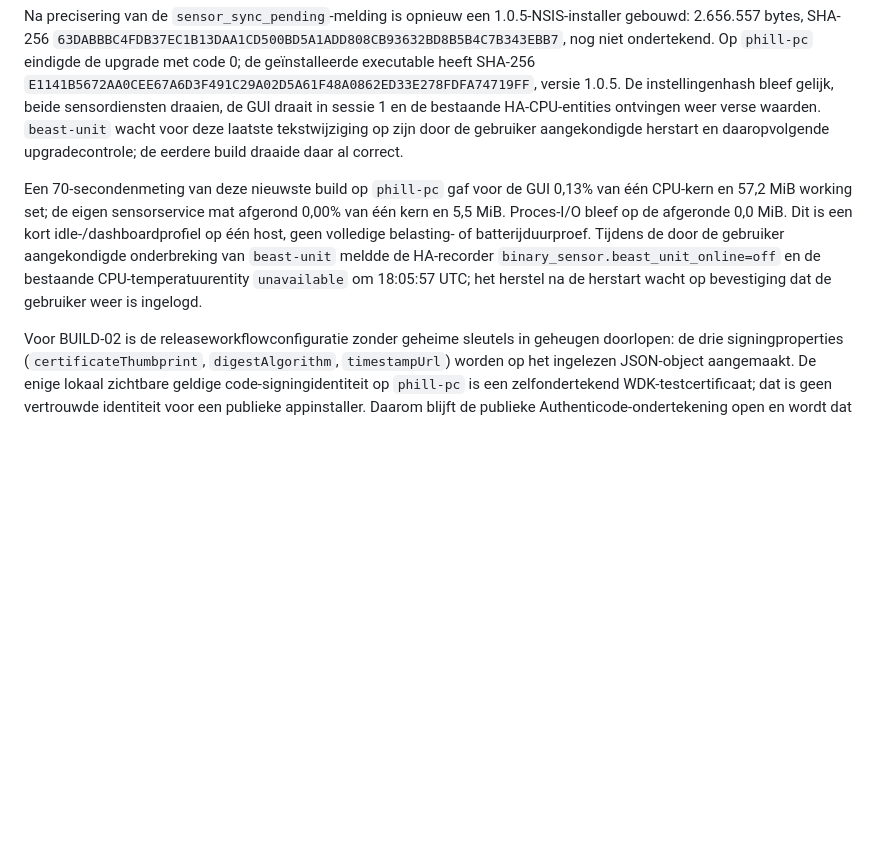
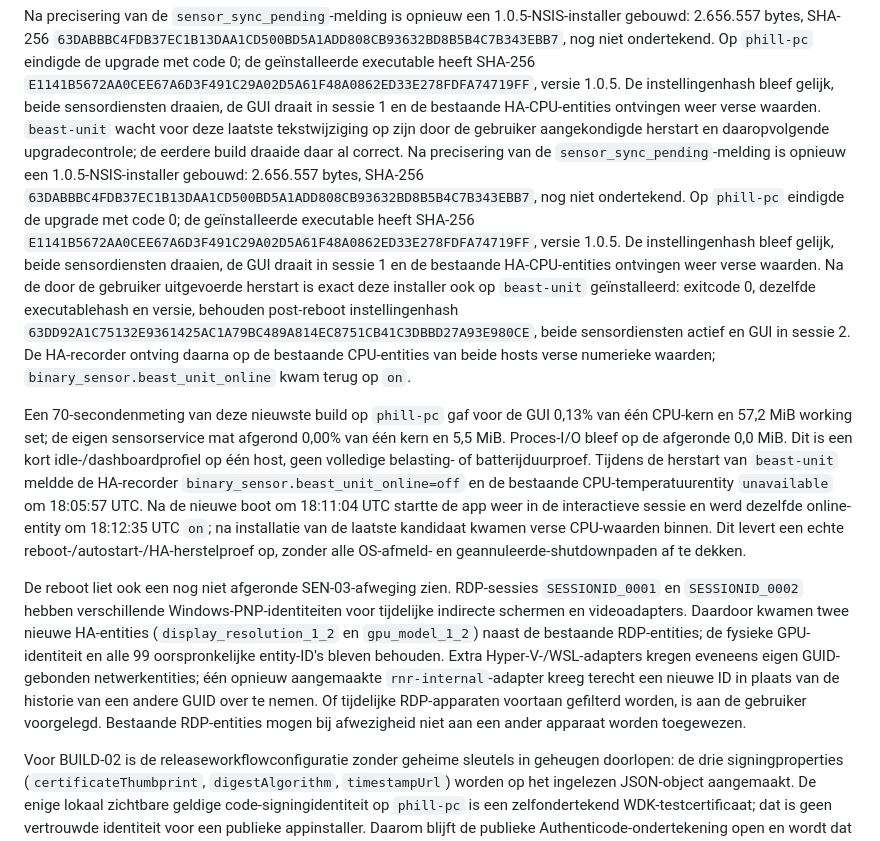
Before and after one commit to Fill84/HA-Companion-App, a Markdown page: docs/plans/2026-09-24-verificatiestatus.md, the part around the change. Drawn GitHub-style; blank space fills up the shorter version.

Commit message:
docs: record beast-unit reboot and final installer validation

```diff
--- a/docs/plans/2026-09-24-verificatiestatus.md
+++ b/docs/plans/2026-09-24-verificatiestatus.md
@@ -122,8 +122,11 @@ Een resterende fout in REL-08/UI-02 is in de bron gecorrigeerd: als sensorvoorke
 Deze laatste bron is opnieuw als **1.0.5**-NSIS-installer gebouwd: 2.650.426 bytes, SHA-256 `4E250C51D120D5DD0284B6C2119165DCC0142532FF4EF3EC5F5552F8DE2B891E`, Authenticode `NotSigned`. Beide Windows-upgrades eindigden met code 0. De geïnstalleerde executable heeft op beide machines SHA-256 `D40983615E69A55008C32164789F84FCA15157C6B69210577C9A2CE55694BE45`, versie 1.0.5; de oorspronkelijke instellingenhash bleef op beide machines gelijk, de GUI draait in sessie 1 en de eigen sensorservice en PawnIO staan op `Running`. Het verschil met de losse release-executable is byte voor byte onderzocht: drie bytes in de Tauri-bundelmarkering (`UNK` naar `NSS`), verder identiek. De HA-recorder ontving daarna op dezelfde entity-ID's verse CPU-belasting en CPU-temperatuur van `phill-pc` en `beast-unit`. De vergelijking van de HA-entitylijst met de voor deze werkzaamheden gemaakte back-up toont alle 99 oorspronkelijke ID's; alleen de twee eerder vastgelegde Ethernet-entities zijn toegevoegd. Dit bewijst de installatie en end-to-end basisroute van deze build, niet de nog openstaande signing-, HA-compatibiliteits-, volledige clean-install- en visuele toegankelijkheidsproeven.
 
 Na precisering van de `sensor_sync_pending`-melding is opnieuw een 1.0.5-NSIS-installer gebouwd: 2.656.557 bytes, SHA-256 `63DABBBC4FDB37EC1B13DAA1CD500BD5A1ADD808CB93632BD8B5B4C7B343EBB7`, nog niet ondertekend. Op `phill-pc` eindigde de upgrade met code 0; de geïnstalleerde executable heeft SHA-256 `E1141B5672AA0CEE67A6D3F491C29A02D5A61F48A0862ED33E278FDFA74719FF`, versie 1.0.5. De instellingenhash bleef gelijk, beide sensordiensten draaien, de GUI draait in sessie 1 en de bestaande HA-CPU-entities ontvingen weer verse waarden. `beast-unit` wacht voor deze laatste tekstwijziging op zijn door de gebruiker aangekondigde herstart en daaropvolgende upgradecontrole; de eerdere build draaide daar al correct.
+Na precisering van de `sensor_sync_pending`-melding is opnieuw een 1.0.5-NSIS-installer gebouwd: 2.656.557 bytes, SHA-256 `63DABBBC4FDB37EC1B13DAA1CD500BD5A1ADD808CB93632BD8B5B4C7B343EBB7`, nog niet ondertekend. Op `phill-pc` eindigde de upgrade met code 0; de geïnstalleerde executable heeft SHA-256 `E1141B5672AA0CEE67A6D3F491C29A02D5A61F48A0862ED33E278FDFA74719FF`, versie 1.0.5. De instellingenhash bleef gelijk, beide sensordiensten draaien, de GUI draait in sessie 1 en de bestaande HA-CPU-entities ontvingen weer verse waarden. Na de door de gebruiker uitgevoerde herstart is exact deze installer ook op `beast-unit` geïnstalleerd: exitcode 0, dezelfde executablehash en versie, behouden post-reboot instellingenhash `63DD92A1C75132E9361425AC1A79BC489A814EC8751CB41C3DBBD27A93E980CE`, beide sensordiensten actief en GUI in sessie 2. De HA-recorder ontving daarna op de bestaande CPU-entities van beide hosts verse numerieke waarden; `binary_sensor.beast_unit_online` kwam terug op `on`.
 
-Een 70-secondenmeting van deze nieuwste build op `phill-pc` gaf voor de GUI 0,13% van één CPU-kern en 57,2 MiB working set; de eigen sensorservice mat afgerond 0,00% van één kern en 5,5 MiB. Proces-I/O bleef op de afgeronde 0,0 MiB. Dit is een kort idle-/dashboardprofiel op één host, geen volledige belasting- of batterijduurproef. Tijdens de door de gebruiker aangekondigde onderbreking van `beast-unit` meldde de HA-recorder `binary_sensor.beast_unit_online=off` en de bestaande CPU-temperatuurentity `unavailable` om 18:05:57 UTC; het herstel na de herstart wacht op bevestiging dat de gebruiker weer is ingelogd.
+Een 70-secondenmeting van deze nieuwste build op `phill-pc` gaf voor de GUI 0,13% van één CPU-kern en 57,2 MiB working set; de eigen sensorservice mat afgerond 0,00% van één kern en 5,5 MiB. Proces-I/O bleef op de afgeronde 0,0 MiB. Dit is een kort idle-/dashboardprofiel op één host, geen volledige belasting- of batterijduurproef. Tijdens de herstart van `beast-unit` meldde de HA-recorder `binary_sensor.beast_unit_online=off` en de bestaande CPU-temperatuurentity `unavailable` om 18:05:57 UTC. Na de nieuwe boot om 18:11:04 UTC startte de app weer in de interactieve sessie en werd dezelfde online-entity om 18:12:35 UTC `on`; na installatie van de laatste kandidaat kwamen verse CPU-waarden binnen. Dit levert een echte reboot-/autostart-/HA-herstelproef op, zonder alle OS-afmeld- en geannuleerde-shutdownpaden af te dekken.
+
+De reboot liet ook een nog niet afgeronde SEN-03-afweging zien. RDP-sessies `SESSIONID_0001` en `SESSIONID_0002` hebben verschillende Windows-PNP-identiteiten voor tijdelijke indirecte schermen en videoadapters. Daardoor kwamen twee nieuwe HA-entities (`display_resolution_1_2` en `gpu_model_1_2`) naast de bestaande RDP-entities; de fysieke GPU-identiteit en alle 99 oorspronkelijke entity-ID's bleven behouden. Extra Hyper-V-/WSL-adapters kregen eveneens eigen GUID-gebonden netwerkentities; één opnieuw aangemaakte `rnr-internal`-adapter kreeg terecht een nieuwe ID in plaats van de historie van een andere GUID over te nemen. Of tijdelijke RDP-apparaten voortaan gefilterd worden, is aan de gebruiker voorgelegd. Bestaande RDP-entities mogen bij afwezigheid niet aan een ander apparaat worden toegewezen.
 
 Voor BUILD-02 is de releaseworkflowconfiguratie zonder geheime sleutels in geheugen doorlopen: de drie signingproperties (`certificateThumbprint`, `digestAlgorithm`, `timestampUrl`) worden op het ingelezen JSON-object aangemaakt. De enige lokaal zichtbare geldige code-signingidentiteit op `phill-pc` is een zelfondertekend WDK-testcertificaat; dat is geen vertrouwde identiteit voor een publieke appinstaller. Daarom blijft de publieke Authenticode-ondertekening open en wordt dat testcertificaat niet voor de distributie gebruikt.
 
```
